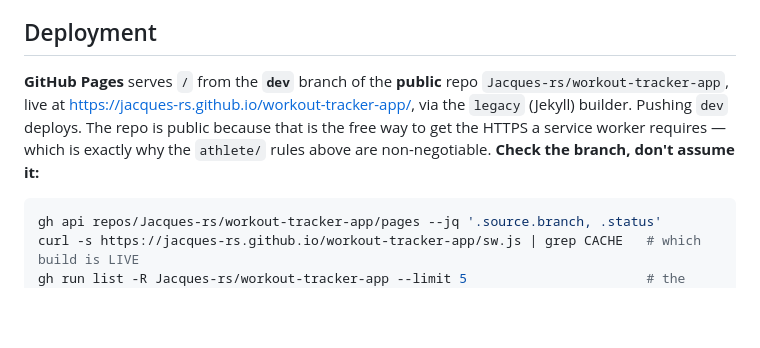
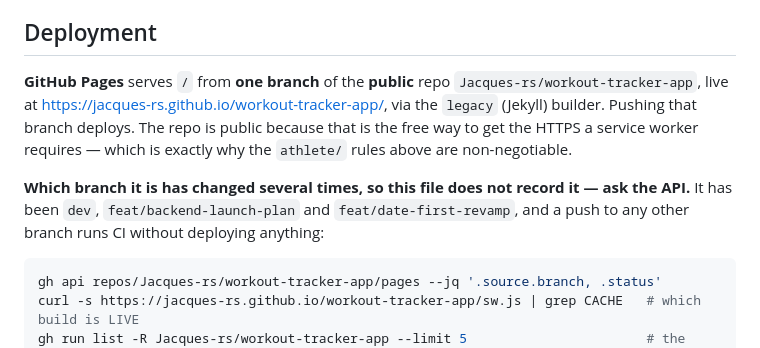
Before and after one commit to Jacques-rs/workout-tracker-app, a Markdown page: CLAUDE.md, the part around the change. GitHub-like rendering; blank space fills up the shorter version.

Commit message:
docs: stop recording which branch Pages serves — look it up instead
The previous line said `dev`, and the API says `feat/date-first-revamp`.
It has also been `feat/backend-launch-plan`. Recording a value that has
moved three times is the exact failure the parsimony rules in the last
commit exist to prevent, so CLAUDE.md and README.md now describe the
shape (one branch, `/`, legacy builder) and point at
`gh api .../pages --jq .source` for the value.

Also notes that a push to any other branch runs CI without deploying,
which is what makes the distinction matter.

````diff
--- a/CLAUDE.md
+++ b/CLAUDE.md
@@ -247,11 +247,15 @@ its window width, so the image is a crop of a wider layout.
 
 ## Deployment
 
-**GitHub Pages** serves `/` from the **`dev`** branch of the **public** repo
+**GitHub Pages** serves `/` from **one branch** of the **public** repo
 `Jacques-rs/workout-tracker-app`, live at <https://jacques-rs.github.io/workout-tracker-app/>, via
-the `legacy` (Jekyll) builder. Pushing `dev` deploys. The repo is public because that is the free
-way to get the HTTPS a service worker requires — which is exactly why the `athlete/` rules above are
-non-negotiable. **Check the branch, don't assume it:**
+the `legacy` (Jekyll) builder. Pushing that branch deploys. The repo is public because that is the
+free way to get the HTTPS a service worker requires — which is exactly why the `athlete/` rules
+above are non-negotiable.
+
+**Which branch it is has changed several times, so this file does not record it — ask the API.**
+It has been `dev`, `feat/backend-launch-plan` and `feat/date-first-revamp`, and a push to any other
+branch runs CI without deploying anything:
 
 ```bash
 gh api repos/Jacques-rs/workout-tracker-app/pages --jq '.source.branch, .status'
````
Also changed, not shown: README.md (+2 -2 lines).
